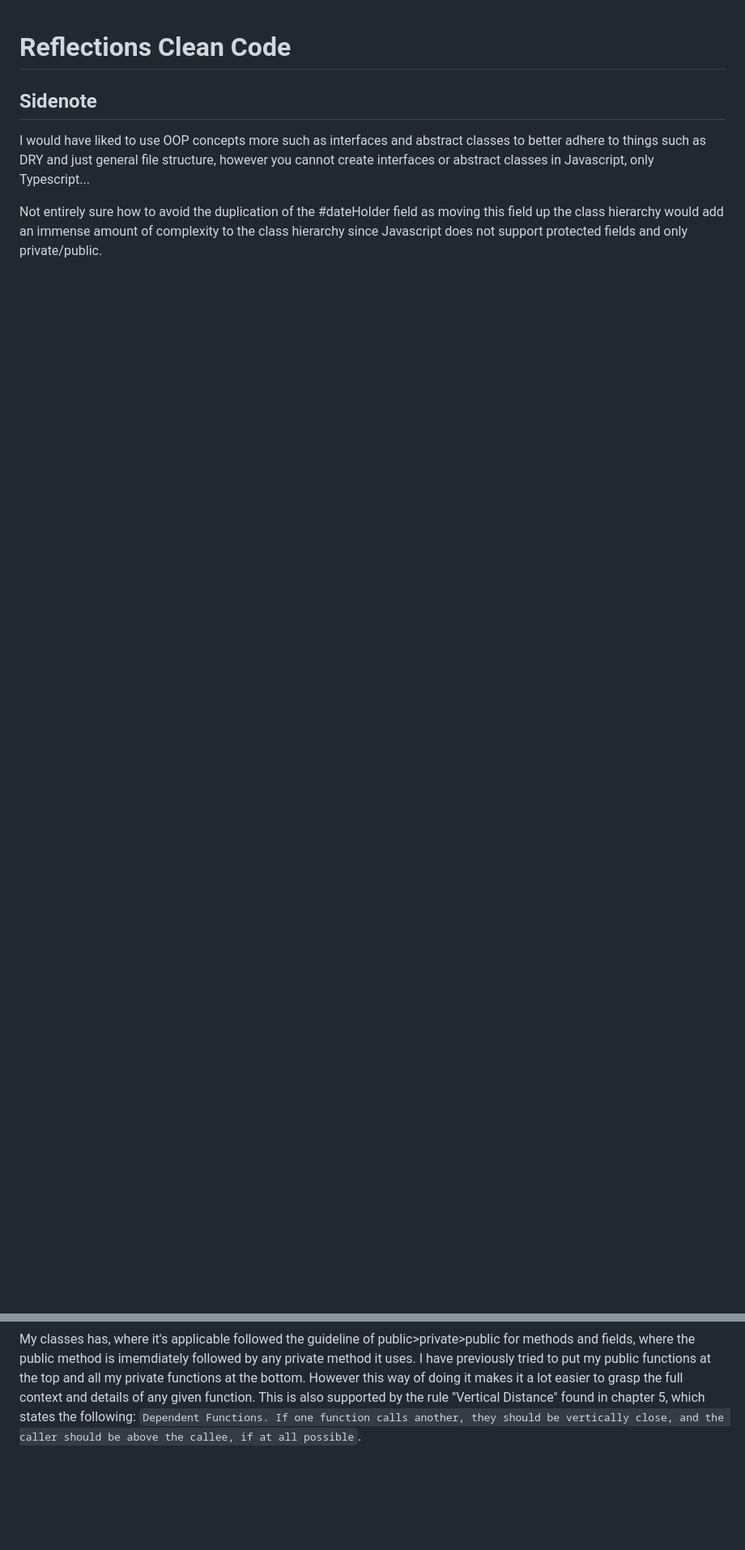
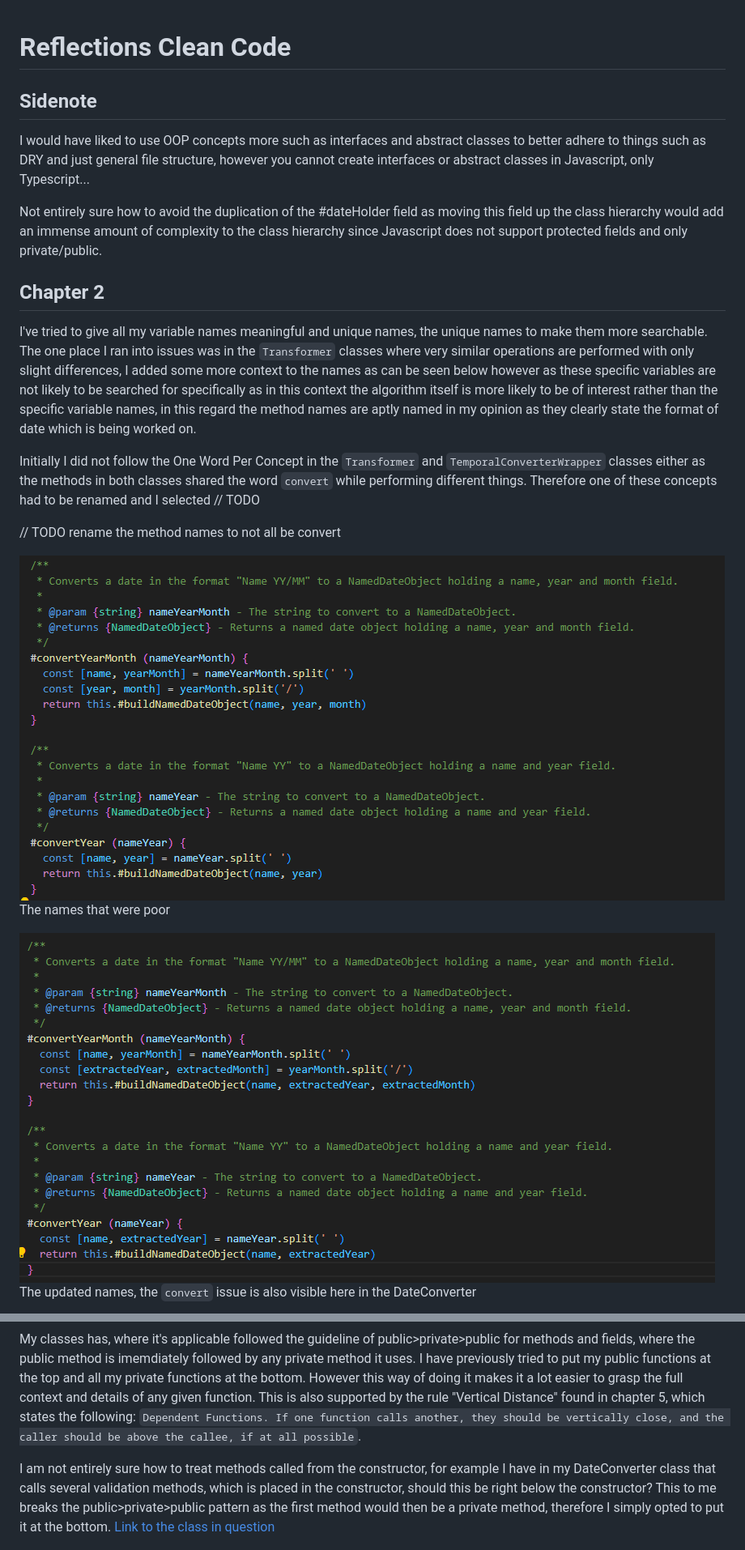
Before and after one commit to IchanP/L3-DateConverter, a Markdown page: reflektion.md, 2 parts joined by grey strips. Shown: that part at 81% size. Drawn GitHub-style; pictures changed too: reportimages/badnames.png (added), reportimages/updated-names.png (added); blank space fills up the shorter version.

Commit message:
rename in datetransformers

```diff
--- a/reflektion.md
+++ b/reflektion.md
@@ -6,3 +6,17 @@ I would have liked to use OOP concepts more such as interfaces and abstract clas
 
 Not entirely sure how to avoid the duplication of the #dateHolder field as moving this field up the class hierarchy would add an immense amount of complexity to the class hierarchy since Javascript does not support protected fields and only private/public.
 
+## Chapter 2
+
+I've tried to give all my variable names meaningful and unique names, the unique names to make them more searchable. The one place I ran into issues was in the `Transformer` classes where very similar operations are performed with only slight differences, I added some more context to the names as can be seen below however as these specific variables are not likely to be searched for specifically as in this context the algorithm itself is more likely to be of interest rather than the specific variable names, in this regard the method names are aptly named in my opinion as they clearly state the format of date which is being worked on.
+
+Initially I did not follow the One Word Per Concept in the `Transformer` and `TemporalConverterWrapper` classes either as the methods in both classes shared the word `convert` while performing different things. Therefore one of these concepts had to be renamed and I selected // TODO
+
+// TODO rename the method names to not all be convert
+
+![Bad-Names](./reportimages/badnames.png)
+The names that were poor
+
+![Good-Names](./reportimages/updated-names.png)
+The updated names, the `convert` issue is also visible here in the DateConverter
+
@@ -66,6 +82,8 @@ I decided to follow a TTD, where I wrote tests right before the implementation c
 I do not believe that my PageController fulfills the SRP, as it builds and renders the Header as well as handles the rendering of the Page components. It also lacks cohesion as the page fields are only used in their specific callbacks. I decided on this structure due to the  other one I had making it difficult to achieve the "swapping" of components, and instead reloaded the entire page (i wanted it to be more like React). I am aware of this flaw but decided to keep it anyway. I would have liked to use abstractions more, by for example implementing the Observer pattern instead of sending out events to listen to, however Javascript does not support interfaces. One example is in the `SimpleDateConversionPage` where I would have liked to send it in as an Observer into the `SmallDateConverter`, instead of relying on the "convert" event that is fired inside `SmallDateConverter`. As should the event name change it would also have to change in `SimpleDataConversionPage`. Essentially, there's a hidden dependency here which could have been avoided.
 
 My classes has, where it's applicable followed the guideline of public>private>public for methods and fields, where the public method is imemdiately followed by any private method it uses. I have previously tried to put my public functions at the top and all my private functions at the bottom. However this way of doing it makes it a lot easier to grasp the full context and details of any given function. This is also supported by the rule "Vertical Distance" found in chapter 5, which states the following: `Dependent Functions. If one function calls another, they should be vertically close, and the caller should be above the callee, if at all possible`.
+
+I am not entirely sure how to treat methods called from the constructor, for example I have in my DateConverter class that calls several validation methods, which is placed in the constructor, should this be right below the constructor? This to me breaks the public>private>public pattern as the first method would then be a private method, therefore I simply opted to put it at the bottom. [Link to the class in question](./src/model/DateConverter.js)
 
 ![Example of the event that could have been avoided](./reportimages/convert-listen.png)
 The listener that has a hidden dependency to "convert".
```
Also changed, not shown: other parts of reflektion.md (+4 -2 lines), reportimages/wrapper-method-names.png (added), 11 other files.
